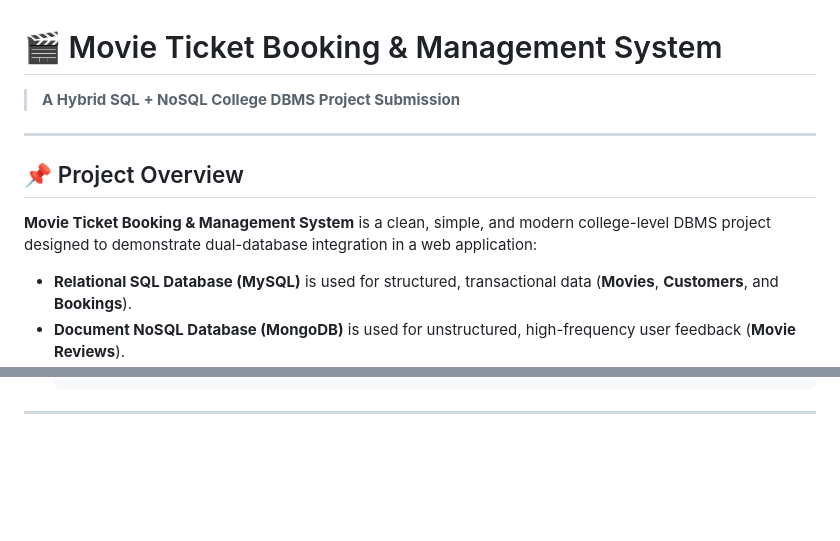
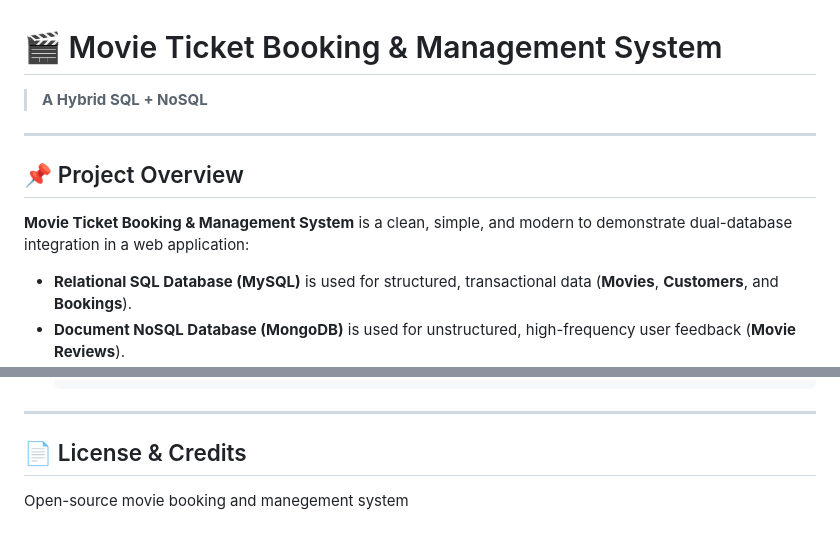
Before and after one commit to samarbhopale-design/Movie-Ticket-Booking-Management-System, a Markdown page: README.md, 2 parts joined by grey strips. Drawn GitHub-style; blank space fills up the shorter version.

````diff
--- a/README.md
+++ b/README.md
@@ -1,10 +1,10 @@
 # 🎬 Movie Ticket Booking & Management System
-> **A Hybrid SQL + NoSQL College DBMS Project Submission**
+> **A Hybrid SQL + NoSQL**
 
 ---
 
 ## 📌 Project Overview
-**Movie Ticket Booking & Management System** is a clean, simple, and modern college-level DBMS project designed to demonstrate dual-database integration in a web application:
+**Movie Ticket Booking & Management System** is a clean, simple, and modern to demonstrate dual-database integration in a web application:
 - **Relational SQL Database (MySQL)** is used for structured, transactional data (**Movies**, **Customers**, and **Bookings**).
 - **Document NoSQL Database (MongoDB)** is used for unstructured, high-frequency user feedback (**Movie Reviews**).
 
@@ -129,3 +129,5 @@ Follow these exact steps during your 5-minute project demonstration:
     ```
 
 ---
+## 📄 License & Credits
+Open-source movie booking and manegement system
````
